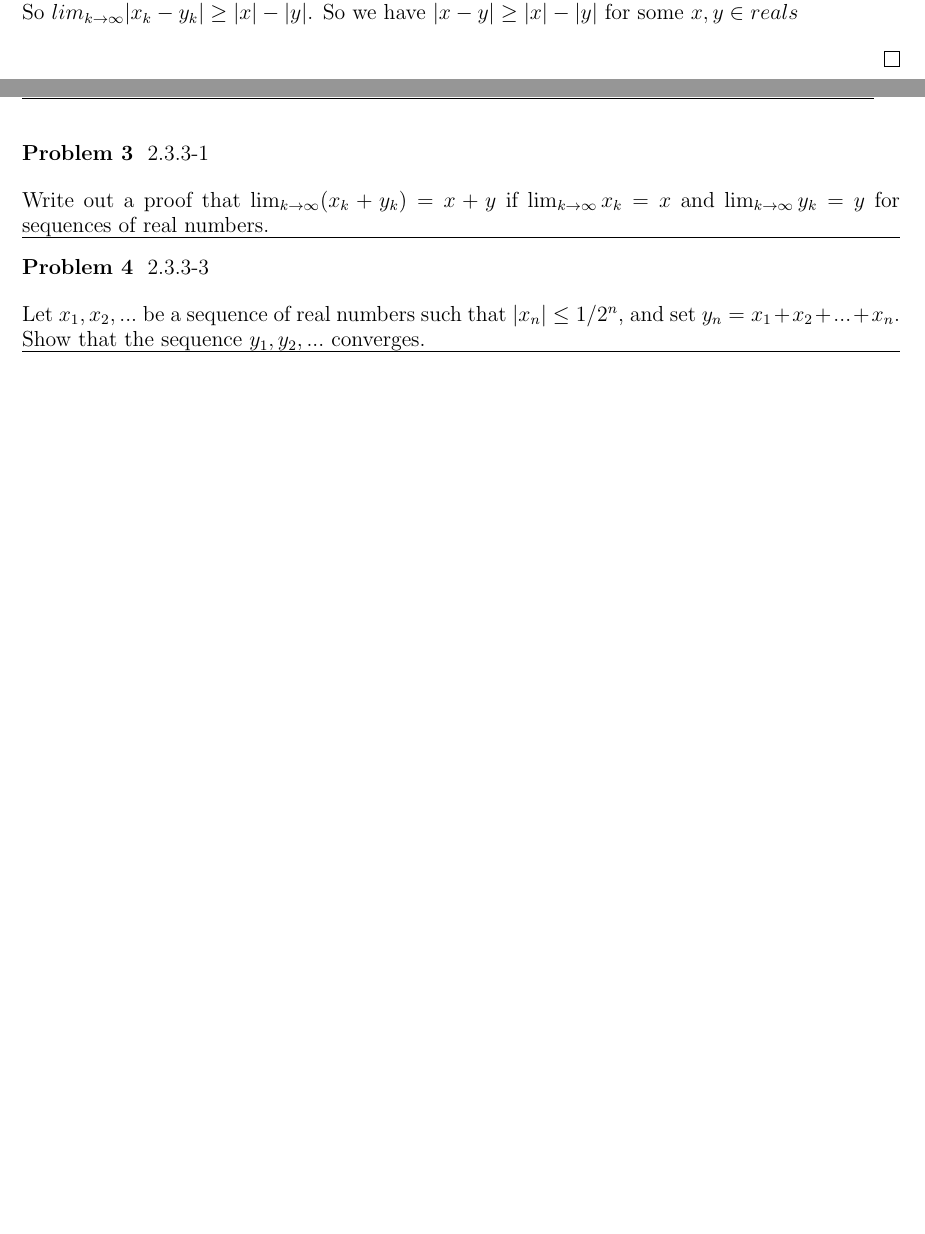
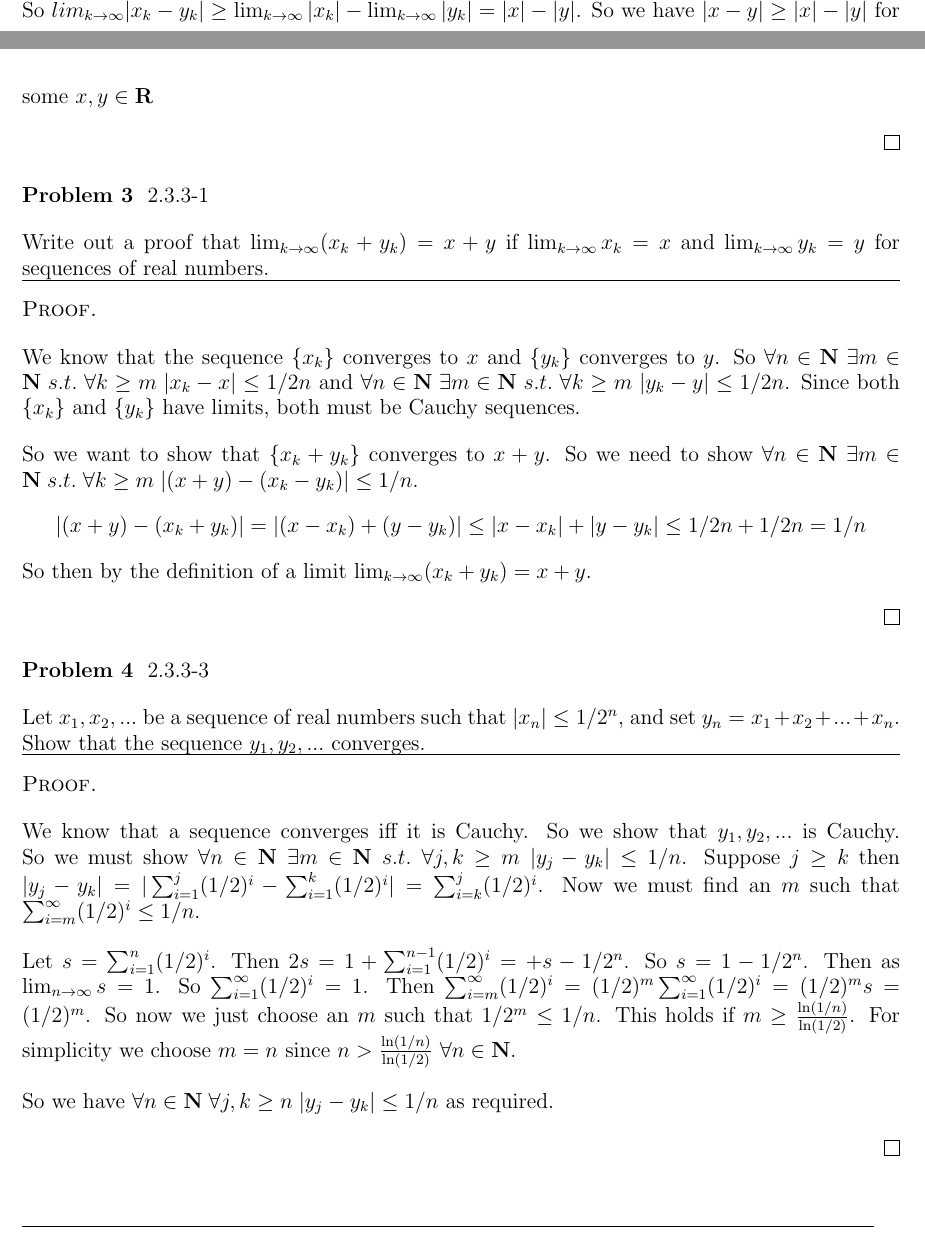
Before and after one commit to ElliottP-13/M-383, a LaTeX problem sheet (HW3/hw3.tex): two parts of pages 1 and 2 of 2, joined at a grey line, cut so that both start at the same text, the shorter picture padded with empty space. Compiled offline with pdfLaTeX.

Commit message:
Problem 3, 4

```diff
--- a/HW3/hw3.tex
+++ b/HW3/hw3.tex
@@ -36,7 +36,7 @@ Prove $|x-y| \geq |x| - |y|$ for any real numbers $x$ and $y$.
 
 \begin{proof}
 
-Let $\{x_k\}$ be a Cauchy sequence of rationals representing $x$ and $\{y_k\}$ be a Cauchy sequence of rationals representing $y$. Then $\{x_k - y_k\}$ is a Cauchy sequence representing $x - y$. By the triangle inequality $|x_k - y_k| \geq |x_k| - |y_k|$. By definition $\lim_{k \to \infty} |x_k| = |x|$ and $\lim_{k \to \infty} |y_k| = |y|$. So $lim_{k \to \infty} |x_k - y_k| \geq |x| - |y|$. So we have $|x - y| \geq |x| - |y|$ for some $x,y \in reals$
+Let $\{x_k\}$ be a Cauchy sequence of rationals representing $x$ and $\{y_k\}$ be a Cauchy sequence of rationals representing $y$. Then $\{x_k - y_k\}$ is a Cauchy sequence representing $x - y$. By the triangle inequality $|x_k - y_k| \geq |x_k| - |y_k|$. By definition $\lim_{k \to \infty} |x_k| = |x|$ and $\lim_{k \to \infty} |y_k| = |y|$. So $lim_{k \to \infty} |x_k - y_k| \geq \lim_{k \to \infty} |x_k| - \lim_{k \to \infty} |y_k| = |x| - |y|$. So we have $|x - y| \geq |x| - |y|$ for some $x,y \in \reals$
 
 \end{proof}
 
@@ -46,7 +46,15 @@ Let $\{x_k\}$ be a Cauchy sequence of rationals representing $x$ and $\{y_k\}$ b
 Write out a proof that $\lim_{k \to \infty} (x_k + y_k) = x + y$ if $\lim_{k \to \infty} x_k = x$ and $\lim_{k \to \infty} y_k = y$ for sequences of real numbers.
 \hrule
 
+\begin{proof}
 
+We know that the sequence $\{x_k\}$ converges to $x$ and $\{y_k\}$ converges to $y$. So $\forall n \in \naturals \; \exists m \in \naturals \; s.t. \; \forall k \geq m \; |x_k - x| \leq 1/2n$ and $\forall n \in \naturals \; \exists m \in \naturals \; s.t. \; \forall k \geq m \; |y_k - y| \leq 1/2n$. Since both $\{x_k\}$ and $\{y_k\}$ have limits, both must be Cauchy sequences.
+
+So we want to show that $\{x_k + y_k\}$ converges to $x + y$. So we need to show $\forall n \in \naturals \; \exists m \in \naturals \; s.t. \; \forall k \geq m \; |(x + y) - (x_k - y_k)| \leq 1/n$.
+$$|(x + y) - (x_k + y_k)| = |(x - x_k) + (y - y_k)| \leq |x - x_k| + |y - y_k| \leq 1/2n + 1/2n = 1/n$$
+So then by the definition of a limit $\lim_{k \to \infty} (x_k + y_k) = x + y$.
+
+\end{proof}
 
 
 \problem{4} 2.3.3-3
@@ -54,7 +62,16 @@ Write out a proof that $\lim_{k \to \infty} (x_k + y_k) = x + y$ if $\lim_{k \to
 Let $x_1, x_2, ...$ be a sequence of real numbers such that $|x_n| \leq 1/2^n$, and set $y_n = x_1 + x_2 + ... + x_n$. Show that the sequence $y_1, y_2, ...$ converges.
 \hrule
 
+\begin{proof}
 
+We know that a sequence converges iff it is Cauchy. So we show that $y_1, y_2, ...$ is Cauchy. So we must show $\forall n \in \naturals \; \exists m \in \naturals \; s.t. \; \forall j,k \geq m \; |y_j - y_k| \leq 1/n$. Suppose $j \geq k$ then $|y_j - y_k| = |\sum_{i = 1} ^j (1/2)^i - \sum_{i = 1} ^k (1/2)^i| = \sum_{i = k} ^j (1/2)^i$. Now we must find an $m$ such that $\sum_{i = m} ^ \infty (1/2)^i \leq 1/n$.
+
+Let $s = \sum_{i = 1} ^n (1/2)^i$. Then $2s = 1 + \sum_{i = 1} ^{n-1} (1/2)^i =  + s - 1/2^n$. So $s = 1 - 1/2^n$. Then as $\lim_{n \to \infty} s = 1$. So $\sum_{i = 1} ^\infty
+ (1/2)^i = 1$. Then $\sum_{i = m} ^ \infty (1/2)^i = (1/2)^m \sum_{i = 1} ^\infty (1/2)^i = (1/2)^m s = (1/2)^m$. So now we just choose an $m$ such that $1/2^m \leq 1/n$. This holds if $m \geq \frac{\ln(1/n)}{\ln(1/2)}$. For simplicity we choose $m = n$ since $n > \frac{\ln(1/n)}{\ln(1/2)}$ $\forall n \in \naturals$.
+
+So we have $\forall n \in \naturals \; \forall j,k \geq n \; |y_j - y_k| \leq 1/n$ as required.
+
+\end{proof}
 
 
 
```
Also changed, not shown: HW3/hw3.pdf.
